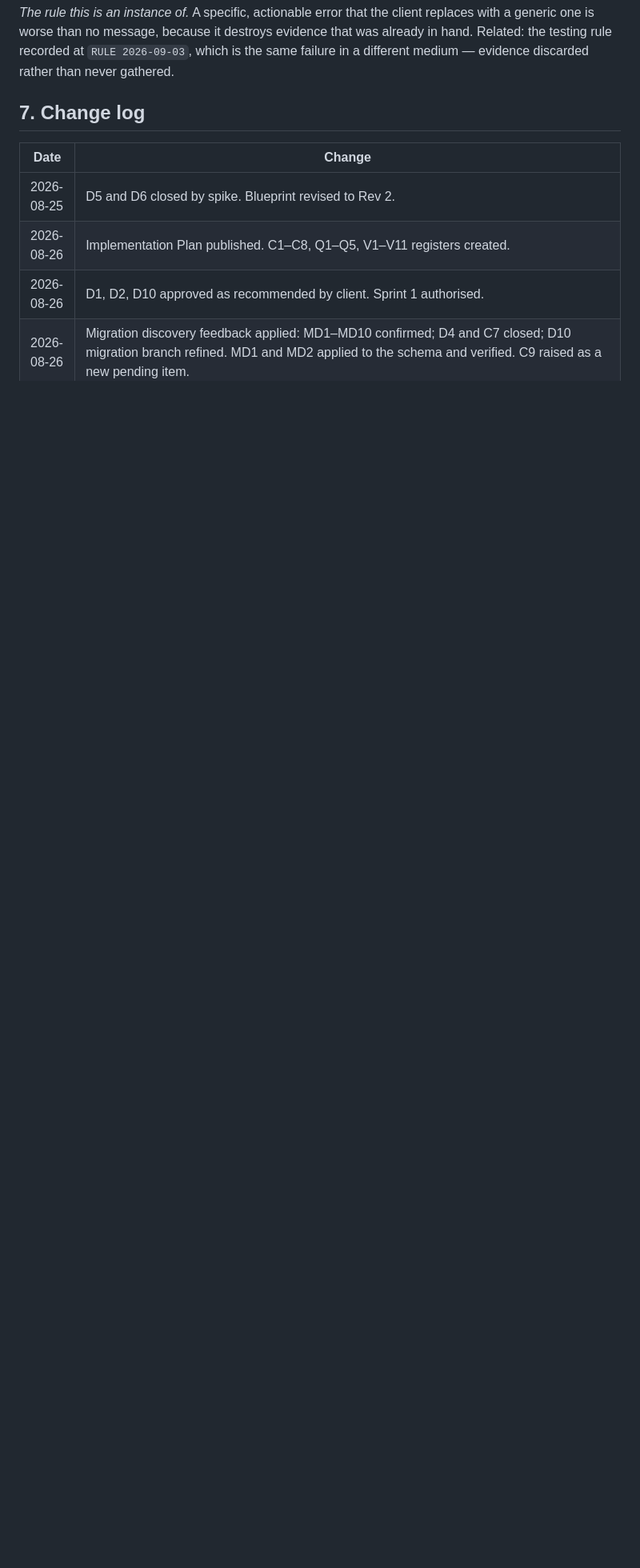
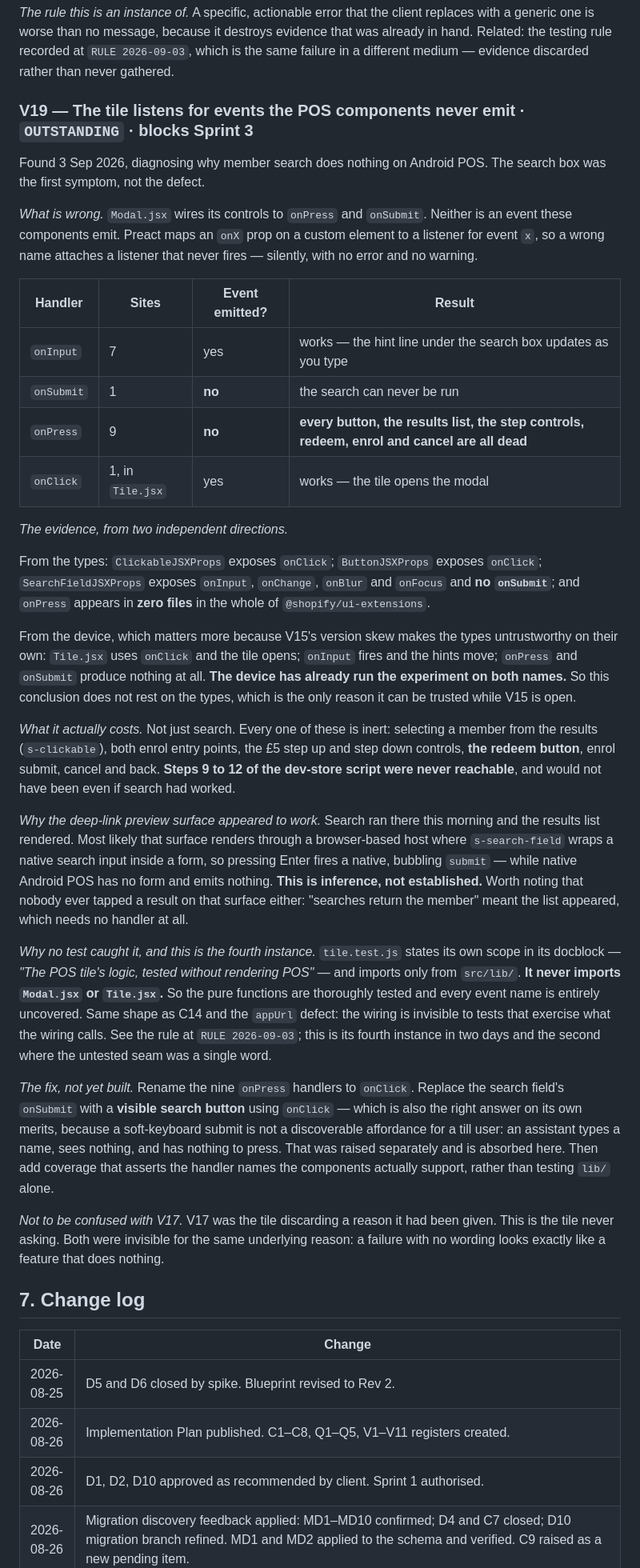
Before and after one commit to ashish23agr/osc-loyalty-app, a Markdown page: DECISIONS.md, the part around one of its changes. Shown at 80% size. GitHub-like rendering; blank space fills up the shorter version.

Commit message:
Raise V19: the tile listens for events POS never emits
Member search doing nothing on Android POS was the first symptom, not the defect.
Modal.jsx wires nine controls to onPress and the search field to onSubmit. POS
emits neither. Preact maps an onX prop on a custom element to a listener for
event x, so a wrong name attaches a listener that never fires, with no error and
no warning.

From the types: Clickable and Button expose onClick, SearchField exposes onInput,
onChange, onBlur and onFocus and no onSubmit, and onPress appears in zero files
in the whole of @shopify/ui-extensions.

From the device, which matters more while V15 is open: Tile.jsx uses onClick and
the tile opens, onInput fires and the search hints update as you type, onPress
and onSubmit produce nothing. The device has already run the experiment on both
names, so this conclusion does not depend on types we have agreed not to trust.

The cost is not search. Selecting a member from the results, both enrol entry
points, the step up and step down controls, the redeem button, enrol submit,
cancel and back are all inert. Steps 9 to 12 of the dev-store script were never
reachable and would not have been even if search had worked.

No test caught it because tile.test.js says in its own docblock that it tests
the logic "without rendering POS", and imports only from src/lib. It never
imports Modal.jsx or Tile.jsx, so every event name is entirely uncovered. Fourth
instance of the pattern recorded as a rule this morning, and the second where the
untested seam was a single word.

The missing visible search button, raised separately, is absorbed into V19: a
soft-keyboard submit is not a discoverable affordance for a till user, so the fix
is a real button using onClick rather than a renamed field handler.

Nothing built. V18 remains queued behind this.

Co-Authored-By: Claude Opus 5 (1M context) <noreply@anthropic.com>

```diff
--- a/DECISIONS.md
+++ b/DECISIONS.md
@@ -1509,6 +1510,72 @@ replaces with a generic one is worse than no message, because it destroys
 evidence that was already in hand. Related: the testing rule recorded at
 `RULE 2026-09-03`, which is the same failure in a different medium — evidence
 discarded rather than never gathered.
+
+### V19 — The tile listens for events the POS components never emit · `OUTSTANDING` · **blocks Sprint 3**
+
+Found 3 Sep 2026, diagnosing why member search does nothing on Android POS. The
+search box was the first symptom, not the defect.
+
+*What is wrong.* `Modal.jsx` wires its controls to `onPress` and `onSubmit`.
+Neither is an event these components emit. Preact maps an `onX` prop on a custom
+element to a listener for event `x`, so a wrong name attaches a listener that
+never fires — silently, with no error and no warning.
+
+| Handler | Sites | Event emitted? | Result |
+| --- | --- | --- | --- |
+| `onInput` | 7 | yes | works — the hint line under the search box updates as you type |
+| `onSubmit` | 1 | **no** | the search can never be run |
+| `onPress` | 9 | **no** | **every button, the results list, the step controls, redeem, enrol and cancel are all dead** |
+| `onClick` | 1, in `Tile.jsx` | yes | works — the tile opens the modal |
+
+*The evidence, from two independent directions.*
+
+From the types: `ClickableJSXProps` exposes `onClick`; `ButtonJSXProps` exposes
+`onClick`; `SearchFieldJSXProps` exposes `onInput`, `onChange`, `onBlur` and
+`onFocus` and **no `onSubmit`**; and `onPress` appears in **zero files** in the
+whole of `@shopify/ui-extensions`.
+
+From the device, which matters more because V15's version skew makes the types
+untrustworthy on their own: `Tile.jsx` uses `onClick` and the tile opens;
+`onInput` fires and the hints move; `onPress` and `onSubmit` produce nothing at
+all. **The device has already run the experiment on both names.** So this
+conclusion does not rest on the types, which is the only reason it can be
+trusted while V15 is open.
+
+*What it actually costs.* Not just search. Every one of these is inert:
+selecting a member from the results (`s-clickable`), both enrol entry points, the
+£5 step up and step down controls, **the redeem button**, enrol submit, cancel
+and back. **Steps 9 to 12 of the dev-store script were never reachable**, and
+would not have been even if search had worked.
+
+*Why the deep-link preview surface appeared to work.* Search ran there this
+morning and the results list rendered. Most likely that surface renders through a
+browser-based host where `s-search-field` wraps a native search input inside a
+form, so pressing Enter fires a native, bubbling `submit` — while native Android
+POS has no form and emits nothing. **This is inference, not established.** Worth
+noting that nobody ever tapped a result on that surface either: "searches return
+the member" meant the list appeared, which needs no handler at all.
+
+*Why no test caught it, and this is the fourth instance.* `tile.test.js` states
+its own scope in its docblock — *"The POS tile's logic, tested without rendering
+POS"* — and imports only from `src/lib/`. **It never imports `Modal.jsx` or
+`Tile.jsx`.** So the pure functions are thoroughly tested and every event name is
+entirely uncovered. Same shape as C14 and the `appUrl` defect: the wiring is
+invisible to tests that exercise what the wiring calls. See the rule at
+`RULE 2026-09-03`; this is its fourth instance in two days and the second where
+the untested seam was a single word.
+
+*The fix, not yet built.* Rename the nine `onPress` handlers to `onClick`. Replace
+the search field's `onSubmit` with a **visible search button** using `onClick` —
+which is also the right answer on its own merits, because a soft-keyboard submit
+is not a discoverable affordance for a till user: an assistant types a name, sees
+nothing, and has nothing to press. That was raised separately and is absorbed
+here. Then add coverage that asserts the handler names the components actually
+support, rather than testing `lib/` alone.
+
+*Not to be confused with V17.* V17 was the tile discarding a reason it had been
+given. This is the tile never asking. Both were invisible for the same underlying
+reason: a failure with no wording looks exactly like a feature that does nothing.
 
 ## 7. Change log
 
```
Also changed, not shown: other parts of DECISIONS.md (+2 -0 lines).
